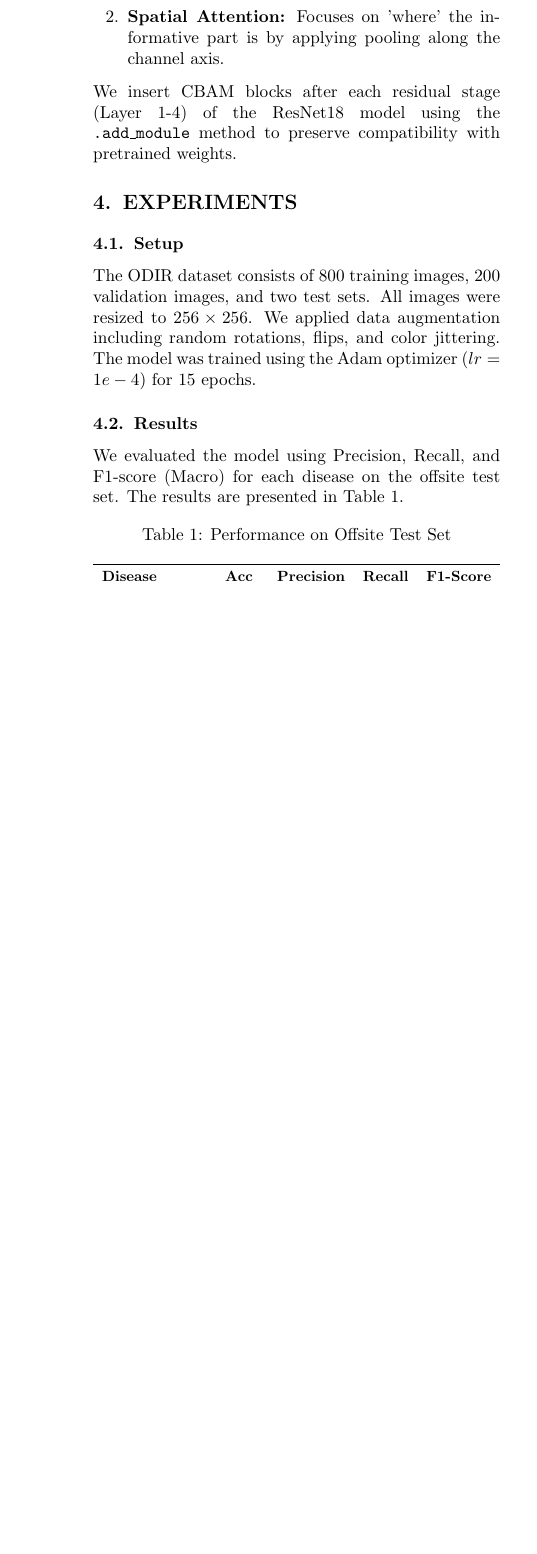
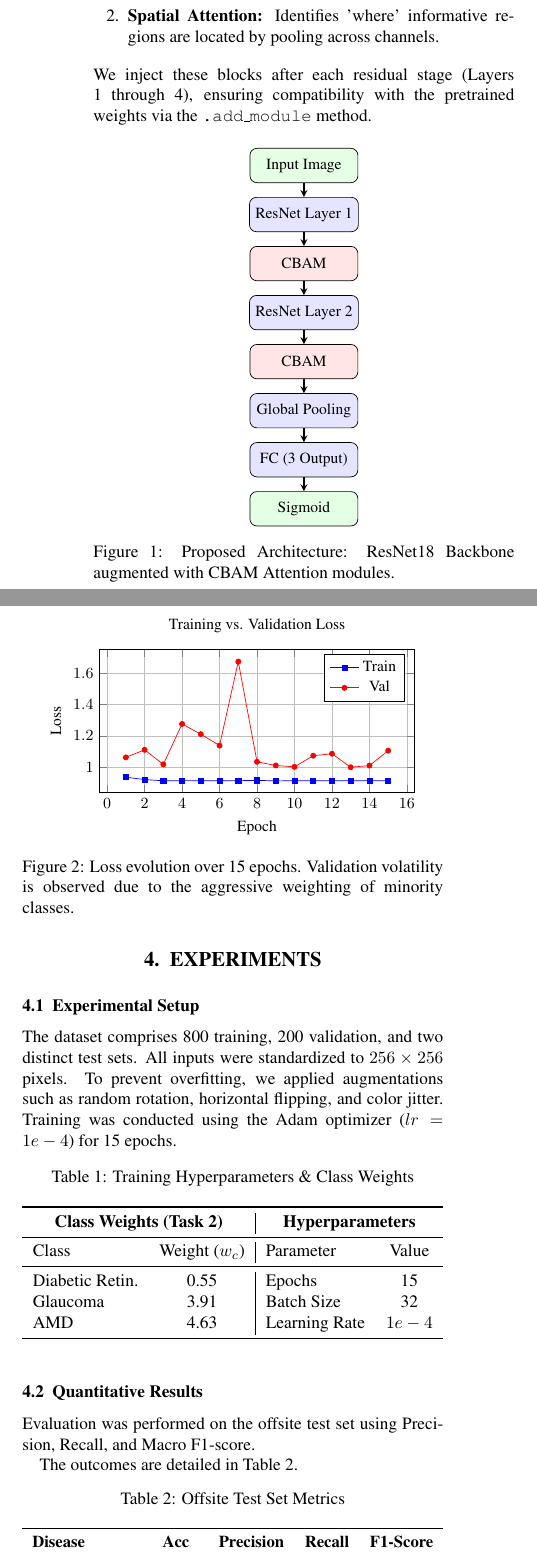
Before and after one commit to FahadiF/Transfer-Learning-for-Multi-label-Medical-Image-Classification, a LaTeX document (Report/Project_Report.tex): part of one column of page 2 of 2 before the commit and two parts of the columns of page 2 of 3 after it, the two joined at a grey line, cut so that both start at the same text, the shorter picture padded with empty space. Compiled offline with pdfLaTeX.

Commit message:
Update Project_Report.tex

```diff
--- a/Report/Project_Report.tex
+++ b/Report/Project_Report.tex
@@ -94,21 +120,106 @@ To improve feature extraction, we integrate the Convolutional Block Attention Mo
-    \item \textbf{Spatial Attention:} Focuses on 'where' the informative part is by applying pooling along the channel axis.
+    \item \textbf{Channel Attention:} Identifies 'what' features are relevant by aggregating spatial data via global pooling.
+    \item \textbf{Spatial Attention:} Identifies 'where' informative regions are located by pooling across channels.
 \end{enumerate}
-We insert CBAM blocks after each residual stage (Layer 1-4) of the ResNet18 model using the \texttt{.add\_module} method to preserve compatibility with pretrained weights.
+We inject these blocks after each residual stage (Layers 1 through 4), ensuring compatibility with the pretrained weights via the \texttt{.add\_module} method.
+
+% --- ARCHITECTURE DIAGRAM ---
+\begin{figure}[h]
+\centering
+\begin{tikzpicture}[node distance=1.0cm]
+\tikzstyle{block} = [rectangle, rounded corners, minimum width=2.2cm, minimum height=0.7cm,text centered, draw=black, fill=blue!10, font=\small]
+\tikzstyle{arrow} = [thick,->,>=stealth]
+
+\node (input) [block, fill=green!10] {Input Image};
+\node (res1) [block, below of=input] {ResNet Layer 1};
+\node (cbam1) [block, below of=res1, fill=red!10] {CBAM};
+\node (res2) [block, below of=cbam1] {ResNet Layer 2};
+\node (cbam2) [block, below of=res2, fill=red!10] {CBAM};
+\node (pool) [block, below of=cbam2] {Global Pooling};
+\node (fc) [block, below of=pool] {FC (3 Output)};
+\node (out) [block, below of=fc, fill=green!10] {Sigmoid};
+
+\draw [arrow] (input) -- (res1);
+\draw [arrow] (res1) -- (cbam1);
+\draw [arrow] (cbam1) -- (res2);
+\draw [arrow] (res2) -- (cbam2);
+\draw [arrow] (cbam2) -- (pool);
+\draw [arrow] (pool) -- (fc);
+\draw [arrow] (fc) -- (out);
+\end{tikzpicture}
+\caption{Proposed Architecture: ResNet18 Backbone augmented with CBAM Attention modules.}
+\label{fig:arch}
+\end{figure}
 
 % --------------------------------------------------------------------------
 % 4. EXPERIMENTS
 % --------------------------------------------------------------------------
-\section{Experiments}
+\section{EXPERIMENTS}
 
-\subsection{Setup}
-The ODIR dataset consists of 800 training images, 200 validation images, and two test sets. All images were resized to $256 \times 256$. We applied data augmentation including random rotations, flips, and color jittering. The model was trained using the Adam optimizer ($lr=1e-4$) for 15 epochs.
+\subsection{Experimental Setup}
+The dataset comprises 800 training, 200 validation, and two distinct test sets. All inputs were standardized to $256 \times 256$ pixels. To prevent overfitting, we applied augmentations such as random rotation, horizontal flipping, and color jitter. Training was conducted using the Adam optimizer ($lr=1e-4$) for 15 epochs.
 
-\subsection{Results}
-We evaluated the model using Precision, Recall, and F1-score (Macro) for each disease on the offsite test set. The results are presented in Table \ref{tab:results}.
+% --- HYPERPARAMETERS TABLE ---
+\begin{table}[h]
+\centering
+\caption{Training Hyperparameters \& Class Weights}
+\label{tab:params}
+\resizebox{\columnwidth}{!}{%
+\begin{tabular}{lc|lc}
+\toprule
+\multicolumn{2}{c|}{\textbf{Class Weights (Task 2)}} & \multicolumn{2}{c}{\textbf{Hyperparameters}} \\
+\midrule
+Class & Weight ($w_c$) & Parameter & Value \\
+\midrule
+Diabetic Retin. & 0.55 & Epochs & 15 \\
+Glaucoma & 3.91 & Batch Size & 32 \\
+AMD & 4.63 & Learning Rate & $1e-4$ \\
+\bottomrule
+\end{tabular}%
+}
+\end{table}
+
+\subsection{Quantitative Results}
+Evaluation was performed on the offsite test set using Precision, Recall, and Macro F1-score.
+
+% --- TRAINING LOSS GRAPH ---
+\begin{figure}[t]
+\centering
+\begin{tikzpicture}
+\begin{axis}[
+    width=0.45\textwidth,
+    height=4.5cm,
+    xlabel={Epoch},
+    ylabel={Loss},
+    grid=major,
+    legend pos=north east,
+    title={Training vs. Validation Loss},
+    font=\small
+]
+% Training Data
+\addplot[blue,mark=square*,mark size=1.5pt] coordinates {
+    (1,0.9365)(2,0.9213)(3,0.9134)(4,0.9145)(5,0.9142)
+    (6,0.9135)(7,0.9142)(8,0.9162)(9,0.9130)(10,0.9134)
+    (11,0.9132)(12,0.9146)(13,0.9135)(14,0.9135)(15,0.9140)
+};
+\addlegendentry{Train}
+% Validation Data
+\addplot[red,mark=*,mark size=1.5pt] coordinates {
+    (1,1.0628)(2,1.1107)(3,1.0182)(4,1.2758)(5,1.2109)
+    (6,1.1381)(7,1.6734)(8,1.0346)(9,1.0111)(10,1.0024)
+    (11,1.0733)(12,1.0859)(13,1.0000)(14,1.0105)(15,1.1055)
+};
+\addlegendentry{Val}
+\end{axis}
+\end{tikzpicture}
+\caption{Loss evolution over 15 epochs. Validation volatility is observed due to the aggressive weighting of minority classes.}
+\label{fig:loss_curve}
+\end{figure}
+
+The outcomes are detailed in Table \ref{tab:results}.
 
 \begin{table}[h]
 \centering
-\caption{Performance on Offsite Test Set}
+\caption{Offsite Test Set Metrics}
 \label{tab:results}
 \resizebox{\columnwidth}{!}{%
 \begin{tabular}{lcccc}
@@ -140,6 +250,6 @@ AMD & 0.8900 & 0.4450 & 0.5000 & 0.4709 \\
-\textit{Answer:} In the ODIR dataset, healthy images or common diseases significantly outnumber rare diseases like Glaucoma. A standard loss function would allow the model to achieve high accuracy simply by predicting the majority class (negative) for everything. The Weighted BCE Loss introduces a positive weight term ($w_c$) that increases the penalty for misclassifying a positive sample. This forces the optimization process to prioritize learning the minority classes.
+\textbf{Q2: How does Weighted Loss rectify dataset imbalance?} \\
+\textit{Response:} The ODIR dataset contains a vast majority of healthy or common disease labels, with Glaucoma being rare. A standard loss function would optimize accuracy by simply predicting "negative" for every input. The Weighted BCE Loss counteracts this by assigning a multiplier ($w_c$) to positive samples. This amplifies the error signal when the model misses a disease, forcing the optimizer to learn the characteristics of the minority classes.
 
 % --------------------------------------------------------------------------
 % 6. CONCLUSION
 % --------------------------------------------------------------------------
-\section{Conclusion}
```
Also changed, not shown: Report/Project_Report.tex (129 more changed lines).
